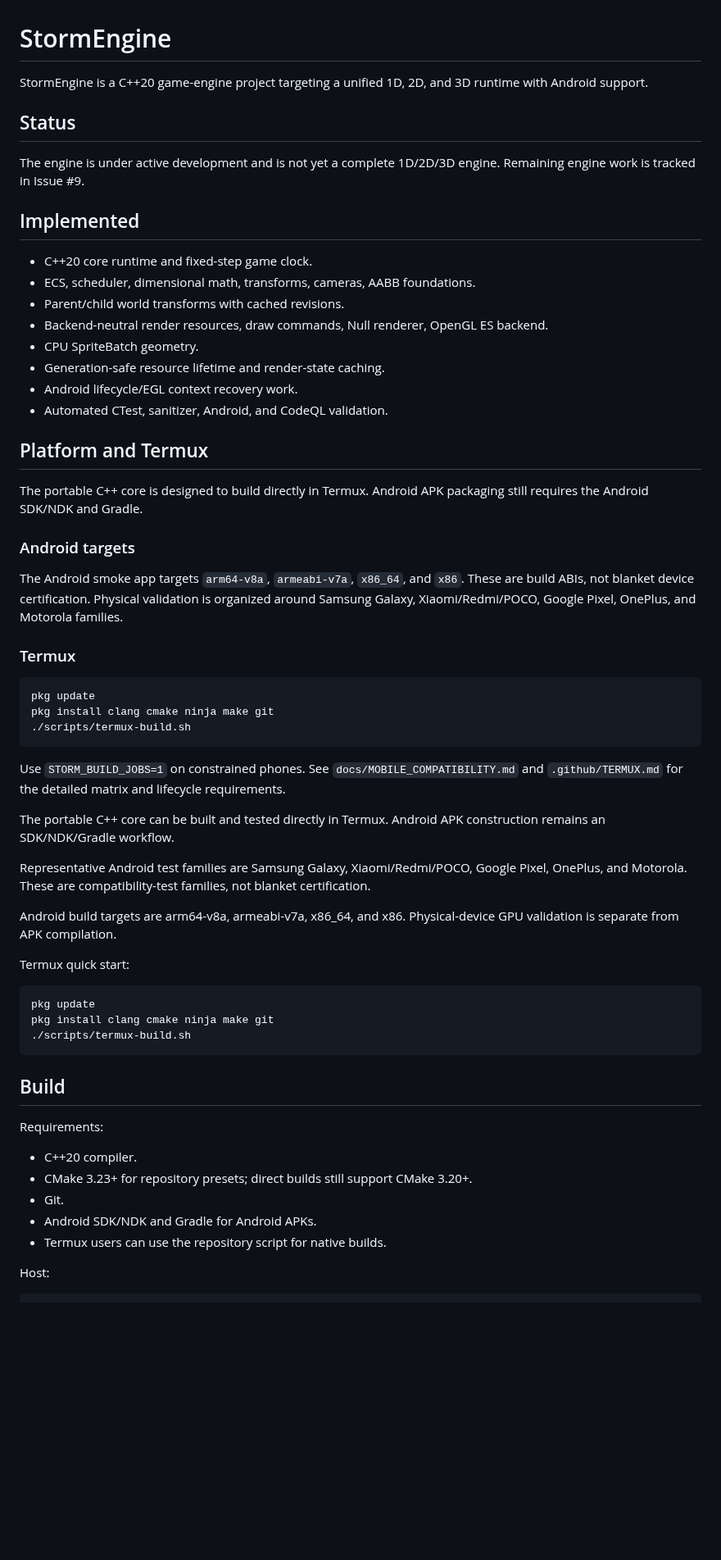
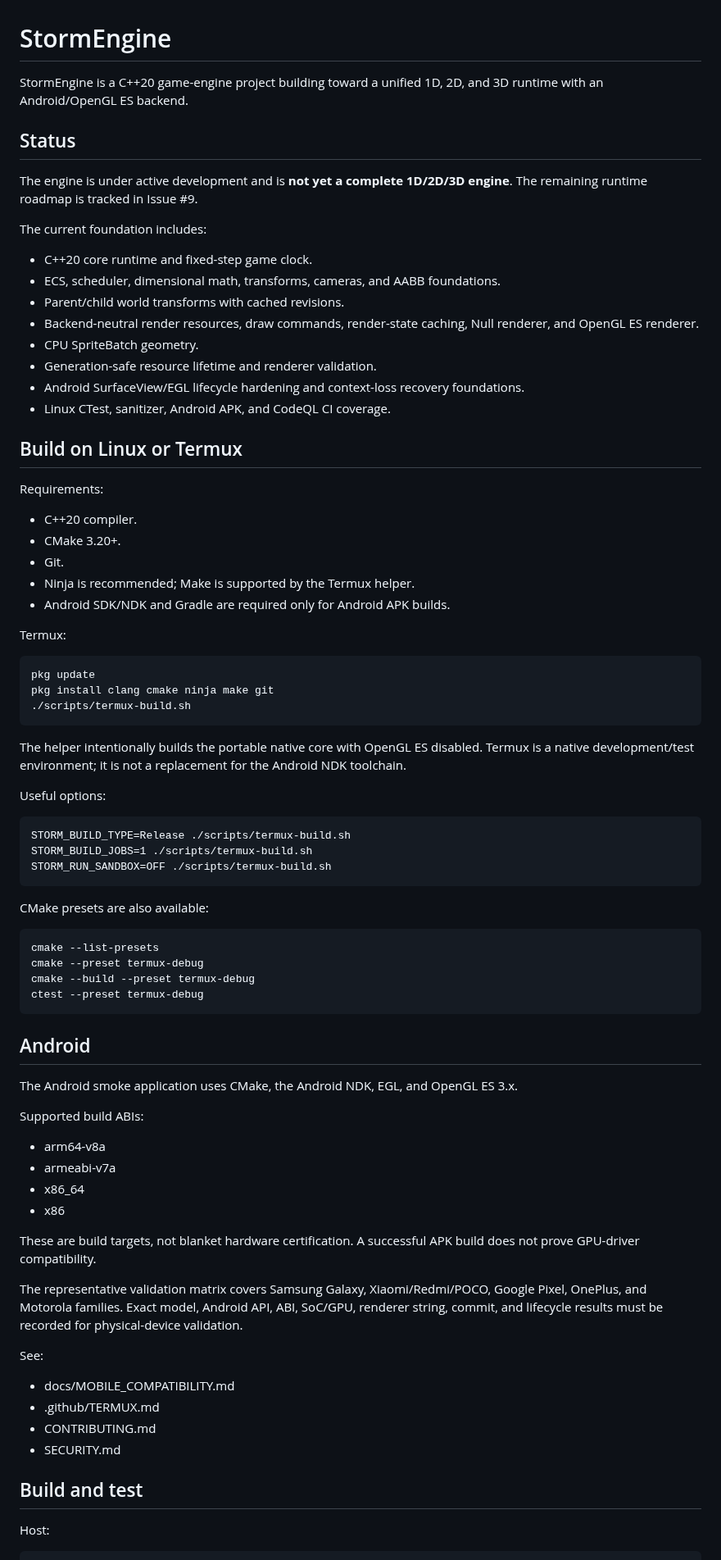
Before and after one commit to thedeverfankhajo-bot/StormEngine, a Markdown page: README.md, the part around one of its changes. Shown at 82% size. Drawn GitHub-style; blank space fills up the shorter version.

Commit message:
Apply mobile/Termux hardening: README.md

```diff
--- a/README.md
+++ b/README.md
@@ -1,59 +1,76 @@
 # StormEngine
 
-StormEngine is a C++20 game-engine project targeting a unified 1D, 2D, and 3D runtime with Android support.
+StormEngine is a C++20 game-engine project building toward a unified 1D, 2D, and 3D runtime with an Android/OpenGL ES backend.
 
 ## Status
 
-The engine is under active development and is not yet a complete 1D/2D/3D engine. Remaining engine work is tracked in Issue #9.
+The engine is under active development and is **not yet a complete 1D/2D/3D engine**. The remaining runtime roadmap is tracked in Issue #9.
 
-## Implemented
+The current foundation includes:
 
 - C++20 core runtime and fixed-step game clock.
-- ECS, scheduler, dimensional math, transforms, cameras, AABB foundations.
+- ECS, scheduler, dimensional math, transforms, cameras, and AABB foundations.
 - Parent/child world transforms with cached revisions.
-- Backend-neutral render resources, draw commands, Null renderer, OpenGL ES backend.
+- Backend-neutral render resources, draw commands, render-state caching, Null renderer, and OpenGL ES renderer.
 - CPU SpriteBatch geometry.
-- Generation-safe resource lifetime and render-state caching.
-- Android lifecycle/EGL context recovery work.
-- Automated CTest, sanitizer, Android, and CodeQL validation.
+- Generation-safe resource lifetime and renderer validation.
+- Android SurfaceView/EGL lifecycle hardening and context-loss recovery foundations.
+- Linux CTest, sanitizer, Android APK, and CodeQL CI coverage.
 
-## Platform and Termux
+## Build on Linux or Termux
 
-The portable C++ core is designed to build directly in Termux. Android APK packaging still requires the Android SDK/NDK and Gradle.
+Requirements:
 
-### Android targets
+- C++20 compiler.
+- CMake 3.20+.
+- Git.
+- Ninja is recommended; Make is supported by the Termux helper.
+- Android SDK/NDK and Gradle are required only for Android APK builds.
 
-The Android smoke app targets `arm64-v8a`, `armeabi-v7a`, `x86_64`, and `x86`. These are build ABIs, not blanket device certification. Physical validation is organized around Samsung Galaxy, Xiaomi/Redmi/POCO, Google Pixel, OnePlus, and Motorola families.
-
-### Termux
+Termux:
 
     pkg update
     pkg install clang cmake ninja make git
     ./scripts/termux-build.sh
 
-Use `STORM_BUILD_JOBS=1` on constrained phones. See `docs/MOBILE_COMPATIBILITY.md` and `.github/TERMUX.md` for the detailed matrix and lifecycle requirements.
+The helper intentionally builds the portable native core with OpenGL ES disabled. Termux is a native development/test environment; it is not a replacement for the Android NDK toolchain.
 
-The portable C++ core can be built and tested directly in Termux. Android APK construction remains an SDK/NDK/Gradle workflow.
+Useful options:
 
-Representative Android test families are Samsung Galaxy, Xiaomi/Redmi/POCO, Google Pixel, OnePlus, and Motorola. These are compatibility-test families, not blanket certification.
+    STORM_BUILD_TYPE=Release ./scripts/termux-build.sh
+    STORM_BUILD_JOBS=1 ./scripts/termux-build.sh
+    STORM_RUN_SANDBOX=OFF ./scripts/termux-build.sh
 
-Android build targets are arm64-v8a, armeabi-v7a, x86_64, and x86. Physical-device GPU validation is separate from APK compilation.
+CMake presets are also available:
 
-Termux quick start:
+    cmake --list-presets
+    cmake --preset termux-debug
+    cmake --build --preset termux-debug
+    ctest --preset termux-debug
 
-    pkg update
-    pkg install clang cmake ninja make git
-    ./scripts/termux-build.sh
+## Android
 
-## Build
+The Android smoke application uses CMake, the Android NDK, EGL, and OpenGL ES 3.x.
 
-Requirements:
+Supported build ABIs:
 
-- C++20 compiler.
-- CMake 3.23+ for repository presets; direct builds still support CMake 3.20+.
-- Git.
-- Android SDK/NDK and Gradle for Android APKs.
-- Termux users can use the repository script for native builds.
+- arm64-v8a
+- armeabi-v7a
+- x86_64
+- x86
+
+These are build targets, not blanket hardware certification. A successful APK build does not prove GPU-driver compatibility.
+
+The representative validation matrix covers Samsung Galaxy, Xiaomi/Redmi/POCO, Google Pixel, OnePlus, and Motorola families. Exact model, Android API, ABI, SoC/GPU, renderer string, commit, and lifecycle results must be recorded for physical-device validation.
+
+See:
+
+- docs/MOBILE_COMPATIBILITY.md
+- .github/TERMUX.md
+- CONTRIBUTING.md
+- SECURITY.md
+
+## Build and test
 
 Host:
 
```
Also changed, not shown: other parts of README.md (+18 -7 lines).
